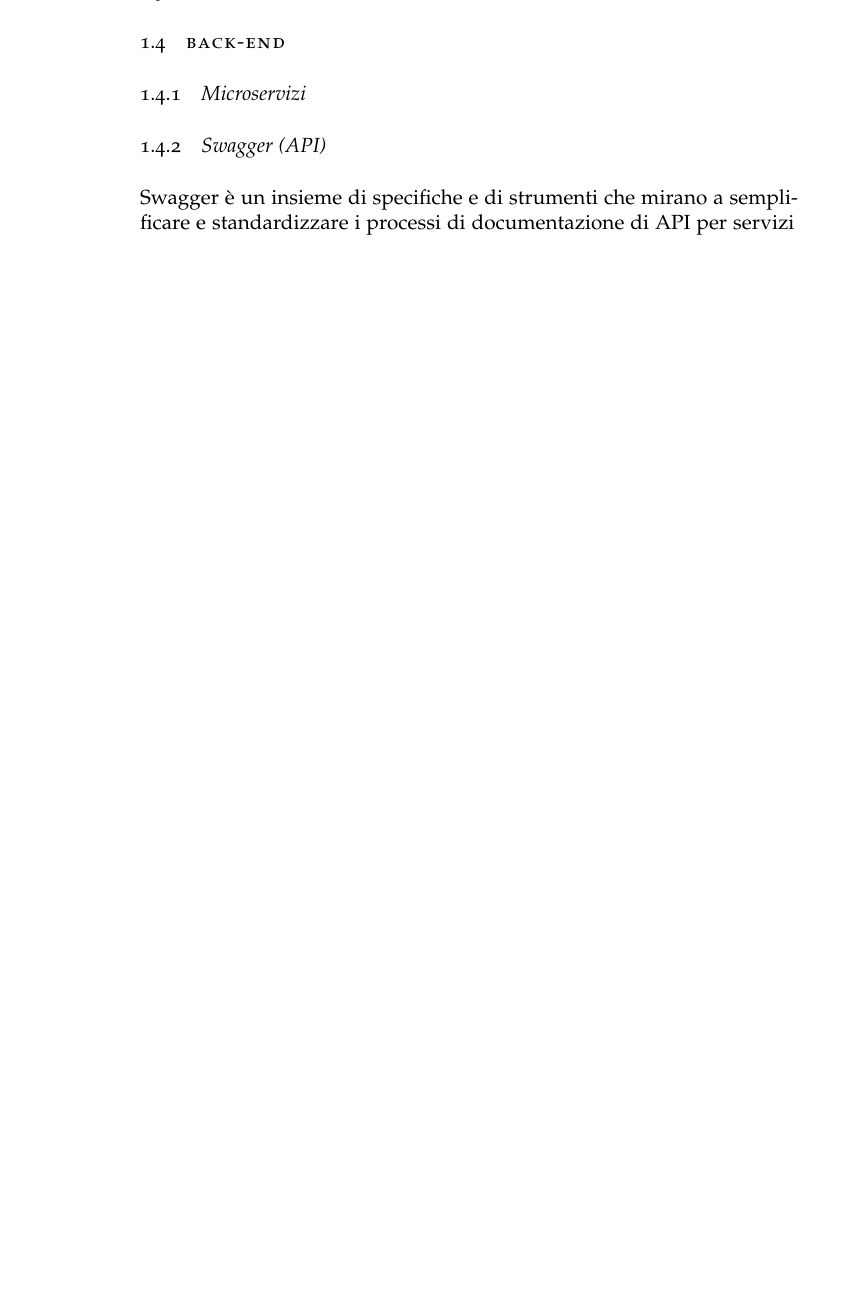
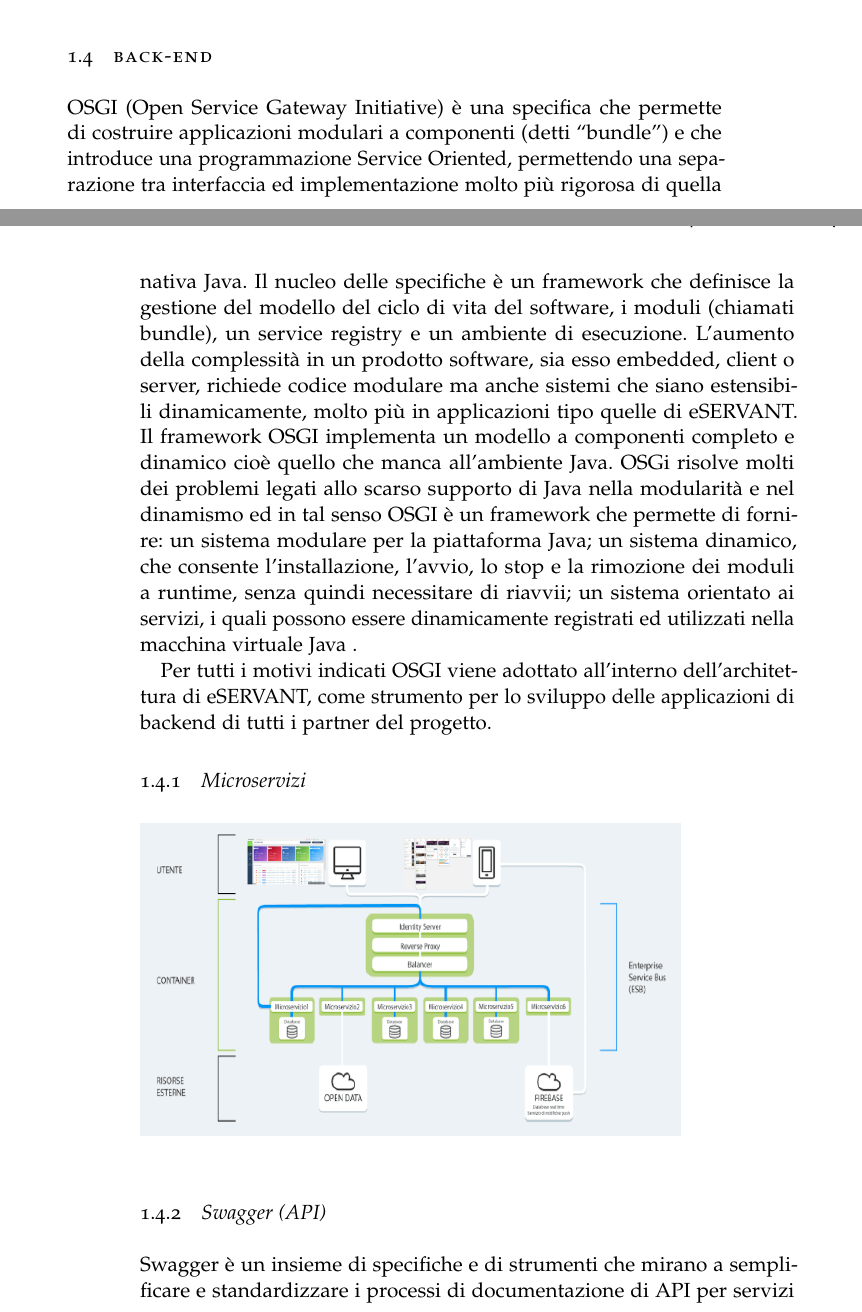
Before and after one commit to texano00/tesi, a LaTeX thesis (thesis.tex, which reads Chapters/Chapter1.tex): part of page 11 of 21 before the commit and two parts of pages 8 and 9 of 21 after it, the two joined at a grey line, cut so that both start at the same text, the shorter picture padded with empty space. Compiled offline with pdfLaTeX; a missing font is replaced by an installed copy or a similar font; an older LaTeX class or package is replaced by its successor.

Commit message:
write cap1

```diff
--- a/Chapters/Chapter1.tex
+++ b/Chapters/Chapter1.tex
@@ -50,6 +56,24 @@ Il dipartimento Ingegneria dell’informazione e Scienze Matematiche di Siena è
 \section{Back-end}
+OSGI (Open Service Gateway Initiative) è una specifica che permette di costruire
+applicazioni modulari a componenti (detti “bundle”) e che introduce una
+programmazione Service Oriented, permettendo una separazione tra interfaccia ed
+implementazione molto più rigorosa di quella nativa Java.
+Il nucleo delle specifiche è un framework che definisce la gestione del modello del ciclo di vita del software, i moduli (chiamati bundle), un service registry e un ambiente di esecuzione.
+L’aumento della complessità in un prodotto software, sia esso embedded, client o server, richiede codice modulare ma anche sistemi che siano estensibili dinamicamente, molto più in applicazioni tipo quelle di eSERVANT. Il framework OSGI implementa un modello a componenti completo e dinamico cioè quello che manca all’ambiente Java.
+OSGi risolve molti dei problemi legati allo scarso supporto di Java nella modularità e nel dinamismo ed in tal senso OSGI è un framework che permette di fornire:
+un sistema modulare per la piattaforma Java;
+un sistema dinamico, che consente l’installazione, l’avvio, lo stop e la
+rimozione dei moduli a runtime, senza quindi necessitare di riavvii;
+un sistema orientato ai servizi, i quali possono essere dinamicamente
+registrati ed utilizzati nella macchina virtuale Java .
+
+Per tutti i motivi indicati OSGI viene adottato all’interno dell’architettura di eSERVANT,
+come strumento per lo sviluppo delle applicazioni di backend di tutti i partner del
+progetto.
 
 \subsection{Microservizi}
+\includegraphics[scale=0.5]{img/cap1/architecture}\\
+
 \subsection{Swagger (API)}
 Swagger è un insieme di specifiche e di strumenti che mirano a semplificare e
 standardizzare i processi di documentazione di API per servizi web RESTful, il tutto su
--- a/thesis.tex
+++ b/thesis.tex
@@ -22,7 +22,7 @@
 	%Corso di Laurea Specialistica in Scienze e Tecnologie
 	%dell'Informazione\xspace}
 \newcommand{\myName}{Yuri Bacciarini\xspace}
-\newcommand{\myProf}{Nome del Relatore\xspace}
+\newcommand{\myProf}{Rosario Pugliese\xspace}
 \newcommand{\myOtherProf}{Nome Cognome\xspace}
 \newcommand{\mySupervisor}{Nome Cognome\xspace}
 \newcommand{\myFaculty}{
@@ -30,7 +30,7 @@
 \newcommand{\myUni}{\protect{
 	Universit\`a degli Studi di Firenze}\xspace}
 \newcommand{\myLocation}{Firenze\xspace}
-\newcommand{\myTime}{Anno Accademico 2016-2017\xspace}
+\newcommand{\myTime}{Anno Accademico 2018-2019\xspace}
 \newcommand{\myVersion}{Version 0.1\xspace}
 %--------------------------------------------------------------
 
```
Also changed, not shown: Chapters/Chapter2.tex (+3 -0 lines), titlePage.tex (+1 -1 lines), img/cap1/architecture.png (added), img/cap1/casidiuso.png (added), img/cap1/eservant.png (added), img/cap2/1.jpg (added), img/cap2/2.jpg (added), img/logo.jpg (renamed from logo/LOGO.jpg), Chapters/Chapter1.tex (22 more changed lines), thesis.tex (4 more changed lines), 2 other files.
